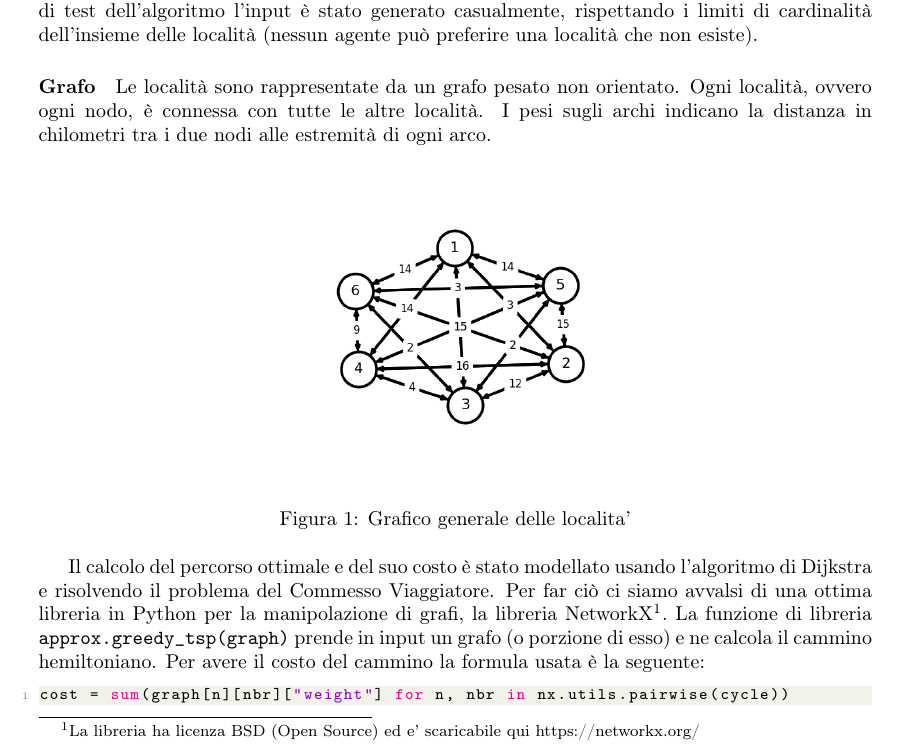
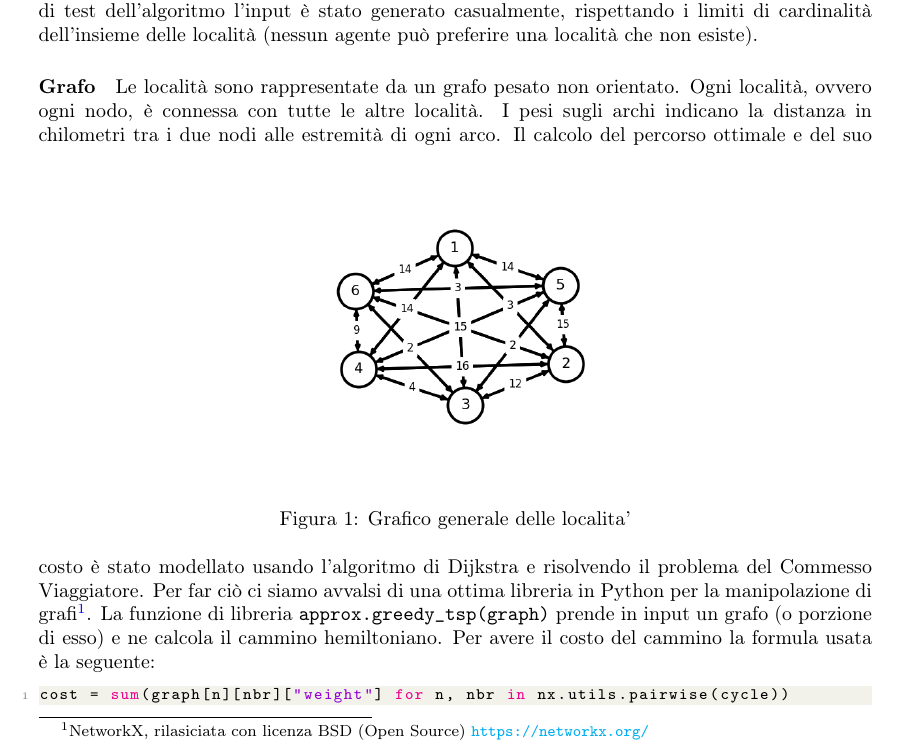
Before and after one commit to paolaguarasci/game, a LaTeX document (doc/paper.tex): part of page 1 of 3, cut so that both start at the same text. Compiled offline with pdfLaTeX.

Commit message:
format latex

```diff
--- a/doc/paper.tex
+++ b/doc/paper.tex
@@ -8,6 +8,15 @@
 \usepackage{graphicx}
 \usepackage{listings}
 \usepackage{xcolor}
+\usepackage{hyperref}
+
+\hypersetup{
+    colorlinks=true,
+    linkcolor=blue,
+    filecolor=magenta,
+    urlcolor=cyan
+    }
+
 \usepackage{geometry}
 \setlength{\textheight}{640pt}
 \geometry{
@@ -51,24 +60,24 @@
 \begin{document}
 \maketitle
 
-% \pagebreak
+%%%%%%%%%%%%%%%%%%%%%%
+%%%  Prima parte  %%%%
+%%%%%%%%%%%%%%%%%%%%%%
+
 \section*{Descrizione}
 \paragraph*{Scenario iniziale}
 Il problema riguarda la selezione di un sottoinsieme di utenti all'interno di un piu' ampio gruppo di utenti che dovranno effettuare un tour tra alcune citta'. Inoltre bisonga stabilire il costo da addebitare a ciascun utente.
 \paragraph*{Input}
 L'algoritmo in ingresso si aspetta una lista di tipi, uno per ogni utente. Il tipo rappresenta la località preferita di ogni agente. È stata introdotta una semplificazione riguardo al problema posto originariamente: gli agenti non forniscono una lista di preferenze bensì una sola preferenza di cui ci si può fidare poiché è stato adottato un meccanismo di scelta basato sul mento massimo che ogni agente è disposto a effettuare. Quindi, poiché dell'affermazione sul pagamento ci si può fidare, allora si è deciso di usare questo criterio come discriminante per quanto riguarda l'inserimento del singolo agente nel sottoinsieme travellers, cioè l'insieme dei viaggiatori.
 In fase di test dell'algoritmo l'input è stato generato casualmente, rispettando i limiti di cardinalità dell'insieme delle località (nessun agente può preferire una località che non esiste).
-
 \paragraph*{Grafo}
 Le località sono rappresentate da un grafo pesato non orientato. Ogni località, ovvero ogni nodo, è connessa con tutte le altre località. I pesi sugli archi indicano la distanza in chilometri tra i due nodi alle estremità di ogni arco.
-
 \begin{figure}[h]
   \centering
   \includegraphics[width=0.50\textwidth]{img/graphTot.png}
   \caption{Grafico generale delle localita'}\label{fig:graphTot.png}
 \end{figure}
-
-Il calcolo del percorso ottimale e del suo costo è stato modellato usando l'algoritmo di Dijkstra e risolvendo il problema del Commesso Viaggiatore. Per far ciò ci siamo avvalsi di una ottima libreria in Python per la manipolazione di grafi, la libreria NetworkX\footnote{La libreria ha licenza BSD (Open Source) ed e' scaricabile qui https://networkx.org/}. La funzione di libreria \verb|approx.greedy_tsp(graph)| prende in input un grafo (o porzione di esso) e ne calcola il cammino hemiltoniano.
+Il calcolo del percorso ottimale e del suo costo è stato modellato usando l'algoritmo di Dijkstra e risolvendo il problema del Commesso Viaggiatore. Per far ciò ci siamo avvalsi di una ottima libreria in Python per la manipolazione di grafi\footnote{NetworkX, rilasiciata con licenza BSD (Open Source) \url{https://networkx.org/}}. La funzione di libreria \verb|approx.greedy_tsp(graph)| prende in input un grafo (o porzione di esso) e ne calcola il cammino hemiltoniano.
 Per avere il costo del cammino la formula usata è la seguente:
 \begin{lstlisting}[language=Python]
 cost = sum(graph[n][nbr]["weight"] for n, nbr in nx.utils.pairwise(cycle))
```
Also changed, not shown: doc/paper.pdf, doc/paper.tex (15 more changed lines).
